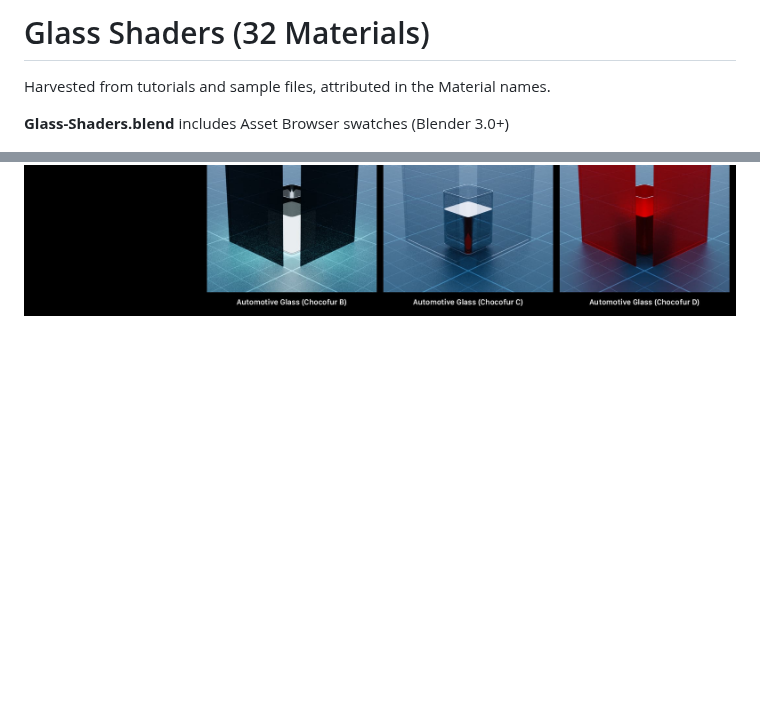
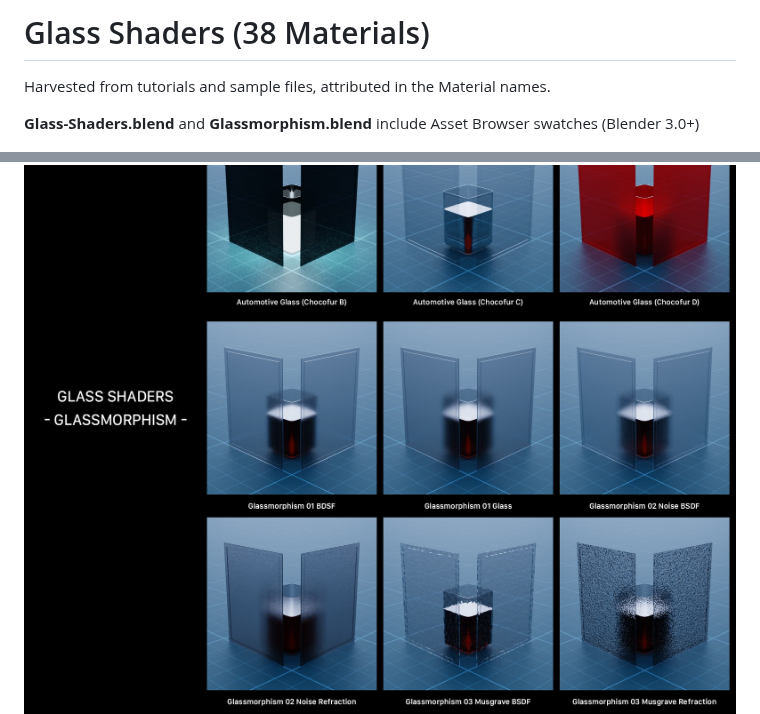
Before and after one commit to don1138/blender-materials, a Markdown page: Glass-Shaders/README.md, 2 parts joined by grey strips. GitHub-like rendering; pictures changed too: Glass-Shaders/Glass-Shaders-Glassmorphism.jpg (added); blank space fills up the shorter version.

Commit message:
Glassmorphism

```diff
--- a/Glass-Shaders/README.md
+++ b/Glass-Shaders/README.md
@@ -1,11 +1,12 @@
-# Glass Shaders (32 Materials)
+# Glass Shaders (38 Materials)
 
 Harvested from tutorials and sample files, attributed in the Material names.
 
-**Glass-Shaders.blend** includes Asset Browser swatches (Blender 3.0+)
+**Glass-Shaders.blend** and **Glassmorphism.blend** include Asset Browser swatches (Blender 3.0+)
 
 ![Glass Shaders 01 Thumbnails](https://github.com/don1138/blender-materials/blob/main/Glass-Shaders/Glass-Shaders-01.jpg)
 ![Glass Shaders 02 Thumbnails](https://github.com/don1138/blender-materials/blob/main/Glass-Shaders/Glass-Shaders-02.jpg)
 ![Glass Shaders Architectural Thumbnails](https://github.com/don1138/blender-materials/blob/main/Glass-Shaders/Glass-Shaders-Architectural.jpg)
 ![Glass Shaders Automotive Thumbnails](https://github.com/don1138/blender-materials/blob/main/Glass-Shaders/Glass-Shaders-Automotive.jpg)
+![Glass Shaders Automotive Thumbnails](https://github.com/don1138/blender-materials/blob/main/Glass-Shaders/Glass-Shaders-Glassmorphism.jpg)
 ![Glass Shaders Other Thumbnails](https://github.com/don1138/blender-materials/blob/main/Glass-Shaders/Glass-Shaders-Other.jpg)
```
Also changed, not shown: 4 other files.
